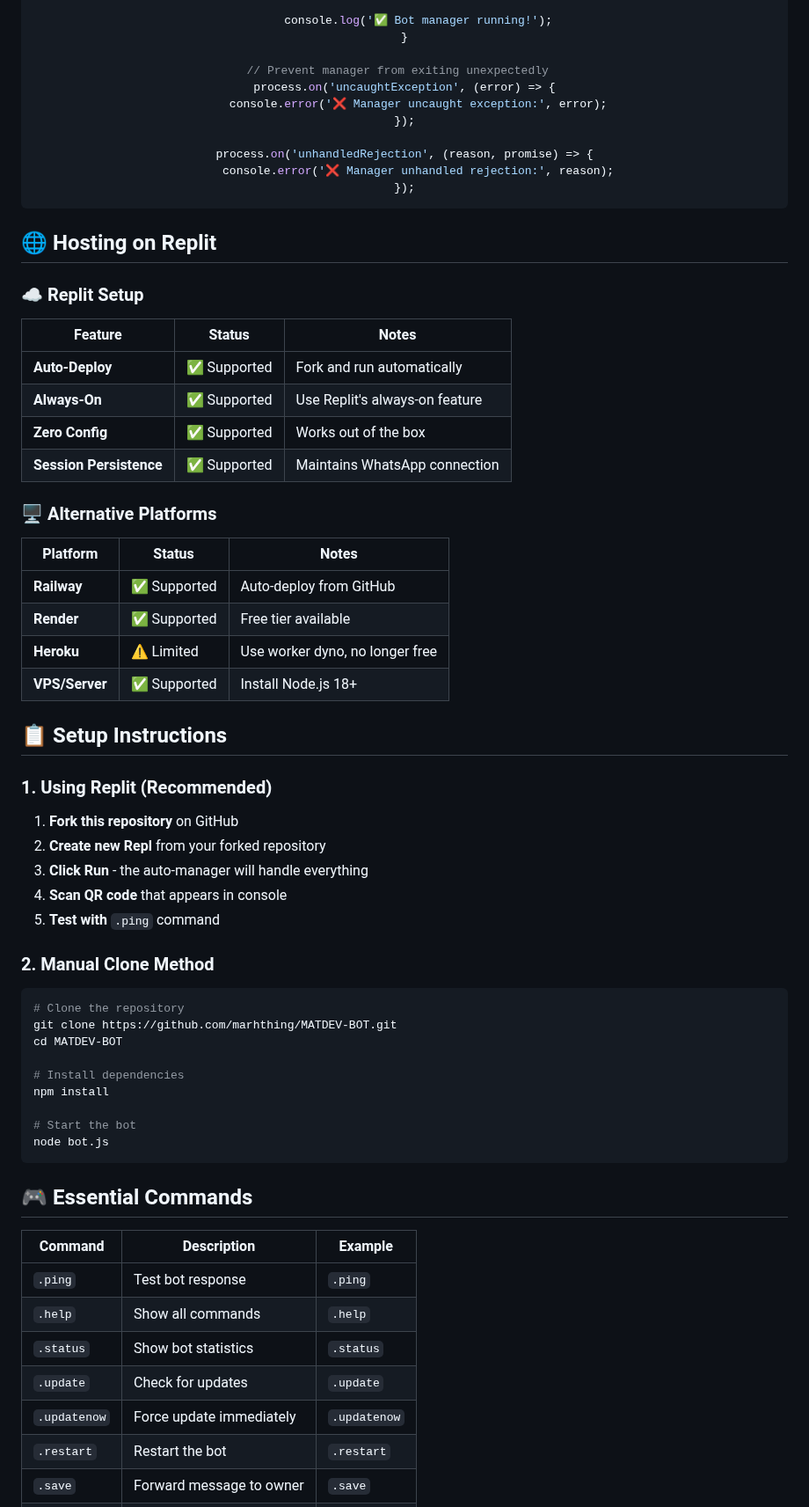
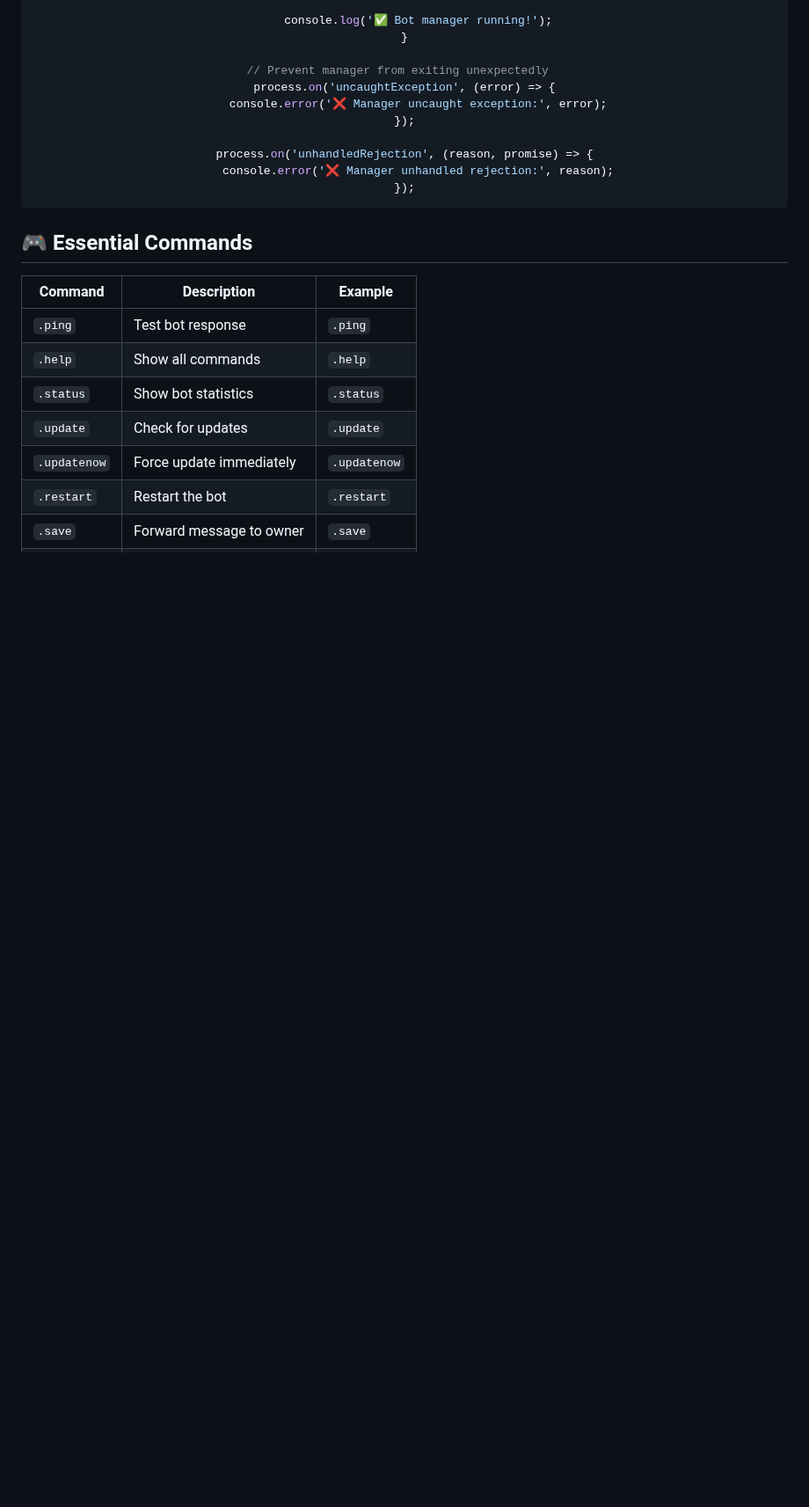
Before and after one commit to marhthing/matdev, a Markdown page: README.md, the part around one of its changes. Shown at 88% size. Rendered like a GitHub page; folded sections open; blank space fills up the shorter version.

````diff
--- a/README.md
+++ b/README.md
@@ -220,46 +220,6 @@ process.on('unhandledRejection', (reason, promise) => {
 
 </div>
 
-## 🌐 Hosting on Replit
-
-### ☁️ Replit Setup
-| Feature | Status | Notes |
-|---------|--------|-------|
-| **Auto-Deploy** | ✅ Supported | Fork and run automatically |
-| **Always-On** | ✅ Supported | Use Replit's always-on feature |
-| **Zero Config** | ✅ Supported | Works out of the box |
-| **Session Persistence** | ✅ Supported | Maintains WhatsApp connection |
-
-### 🖥️ Alternative Platforms
-| Platform | Status | Notes |
-|----------|---------|-------|
-| **Railway** | ✅ Supported | Auto-deploy from GitHub |
-| **Render** | ✅ Supported | Free tier available |
-| **Heroku** | ⚠️ Limited | Use worker dyno, no longer free |
-| **VPS/Server** | ✅ Supported | Install Node.js 18+ |
-
-## 📋 Setup Instructions
-
-### 1. Using Replit (Recommended)
-1. **Fork this repository** on GitHub
-2. **Create new Repl** from your forked repository
-3. **Click Run** - the auto-manager will handle everything
-4. **Scan QR code** that appears in console
-5. **Test with** `.ping` command
-
-### 2. Manual Clone Method
-```bash
-# Clone the repository
-git clone https://github.com/marhthing/MATDEV-BOT.git
-cd MATDEV-BOT
-
-# Install dependencies
-npm install
-
-# Start the bot
-node bot.js
-```
-
 ## 🎮 Essential Commands
 
 | Command | Description | Example |
````
Also changed, not shown: other parts of README.md (+0 -32 lines).
